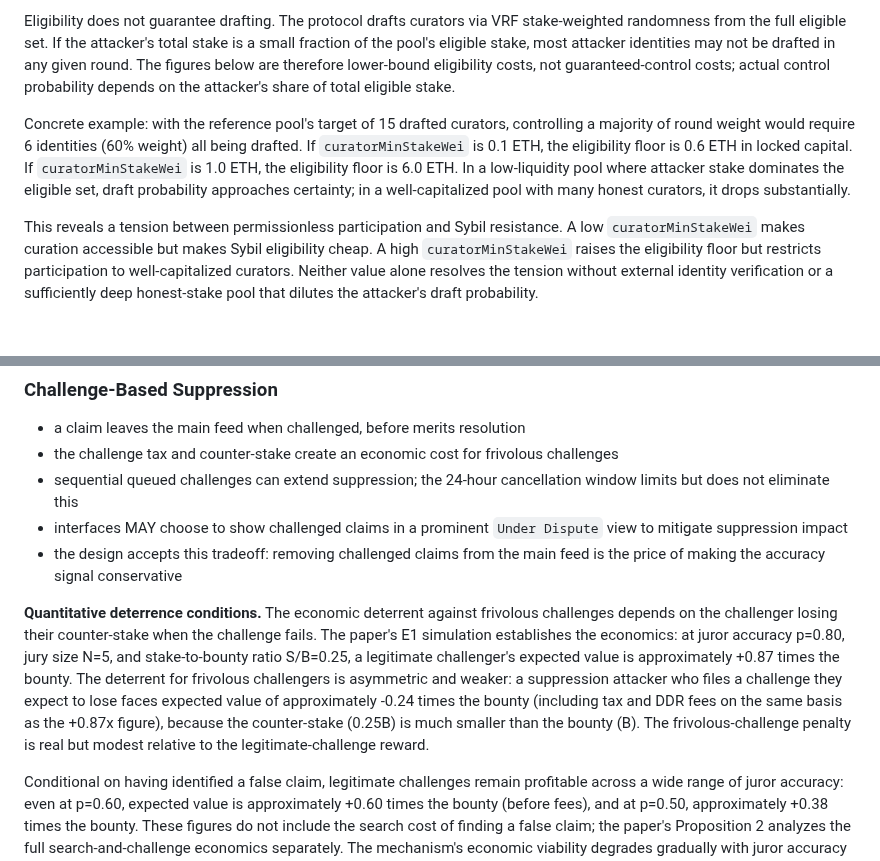
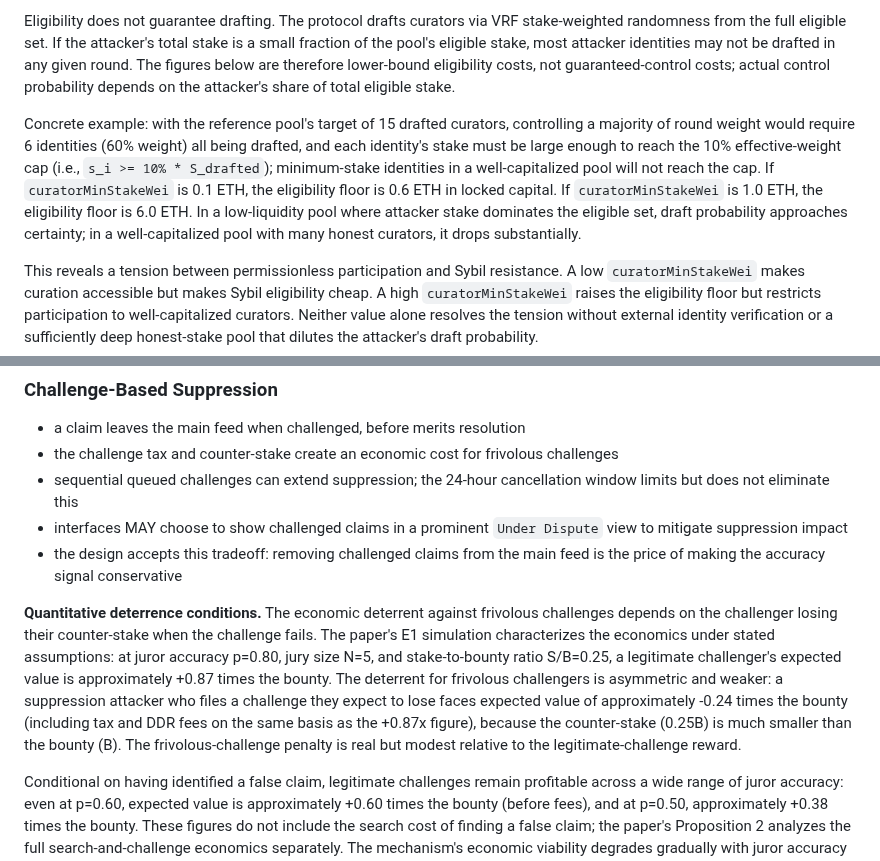
Before and after one commit to 0xferit/manuscript-decentralized-curation, a Markdown page: projects/truth-post/blueprint.md, 2 parts joined by grey strips. Rendered like a GitHub page; blank space fills up the shorter version.

Commit message:
fix: add weight-cap nuance to Sybil example and soften 'establishes'
Minimum-stake identities may not reach the 10% effective-weight cap
in a well-capitalized pool (w_i = min(s_i, 10% * S_drafted)). Add
this constraint to the concrete example. Change "establishes the
economics" to "characterizes the economics under stated assumptions"
since E1 is model-based, not empirical.

```diff
--- a/projects/truth-post/blueprint.md
+++ b/projects/truth-post/blueprint.md
@@ -1222,7 +1222,7 @@ The complete implementation MUST satisfy these invariants:
 
 Eligibility does not guarantee drafting. The protocol drafts curators via VRF stake-weighted randomness from the full eligible set. If the attacker's total stake is a small fraction of the pool's eligible stake, most attacker identities may not be drafted in any given round. The figures below are therefore lower-bound eligibility costs, not guaranteed-control costs; actual control probability depends on the attacker's share of total eligible stake.
 
-Concrete example: with the reference pool's target of 15 drafted curators, controlling a majority of round weight would require 6 identities (60% weight) all being drafted. If `curatorMinStakeWei` is 0.1 ETH, the eligibility floor is 0.6 ETH in locked capital. If `curatorMinStakeWei` is 1.0 ETH, the eligibility floor is 6.0 ETH. In a low-liquidity pool where attacker stake dominates the eligible set, draft probability approaches certainty; in a well-capitalized pool with many honest curators, it drops substantially.
+Concrete example: with the reference pool's target of 15 drafted curators, controlling a majority of round weight would require 6 identities (60% weight) all being drafted, and each identity's stake must be large enough to reach the 10% effective-weight cap (i.e., `s_i >= 10% * S_drafted`); minimum-stake identities in a well-capitalized pool will not reach the cap. If `curatorMinStakeWei` is 0.1 ETH, the eligibility floor is 0.6 ETH in locked capital. If `curatorMinStakeWei` is 1.0 ETH, the eligibility floor is 6.0 ETH. In a low-liquidity pool where attacker stake dominates the eligible set, draft probability approaches certainty; in a well-capitalized pool with many honest curators, it drops substantially.
 
 This reveals a tension between permissionless participation and Sybil resistance. A low `curatorMinStakeWei` makes curation accessible but makes Sybil eligibility cheap. A high `curatorMinStakeWei` raises the eligibility floor but restricts participation to well-capitalized curators. Neither value alone resolves the tension without external identity verification or a sufficiently deep honest-stake pool that dilutes the attacker's draft probability.
 
@@ -1241,7 +1241,7 @@ Pools that cannot rely on a sufficiently deep honest-stake pool to dilute attack
 - interfaces MAY choose to show challenged claims in a prominent `Under Dispute` view to mitigate suppression impact
 - the design accepts this tradeoff: removing challenged claims from the main feed is the price of making the accuracy signal conservative
 
-**Quantitative deterrence conditions.** The economic deterrent against frivolous challenges depends on the challenger losing their counter-stake when the challenge fails. The paper's E1 simulation establishes the economics: at juror accuracy p=0.80, jury size N=5, and stake-to-bounty ratio S/B=0.25, a legitimate challenger's expected value is approximately +0.87 times the bounty. The deterrent for frivolous challengers is asymmetric and weaker: a suppression attacker who files a challenge they expect to lose faces expected value of approximately -0.24 times the bounty (including tax and DDR fees on the same basis as the +0.87x figure), because the counter-stake (0.25B) is much smaller than the bounty (B). The frivolous-challenge penalty is real but modest relative to the legitimate-challenge reward.
+**Quantitative deterrence conditions.** The economic deterrent against frivolous challenges depends on the challenger losing their counter-stake when the challenge fails. The paper's E1 simulation characterizes the economics under stated assumptions: at juror accuracy p=0.80, jury size N=5, and stake-to-bounty ratio S/B=0.25, a legitimate challenger's expected value is approximately +0.87 times the bounty. The deterrent for frivolous challengers is asymmetric and weaker: a suppression attacker who files a challenge they expect to lose faces expected value of approximately -0.24 times the bounty (including tax and DDR fees on the same basis as the +0.87x figure), because the counter-stake (0.25B) is much smaller than the bounty (B). The frivolous-challenge penalty is real but modest relative to the legitimate-challenge reward.
 
 Conditional on having identified a false claim, legitimate challenges remain profitable across a wide range of juror accuracy: even at p=0.60, expected value is approximately +0.60 times the bounty (before fees), and at p=0.50, approximately +0.38 times the bounty. These figures do not include the search cost of finding a false claim; the paper's Proposition 2 analyzes the full search-and-challenge economics separately. The mechanism's economic viability degrades gradually with juror accuracy rather than collapsing at a sharp threshold.
 
```
